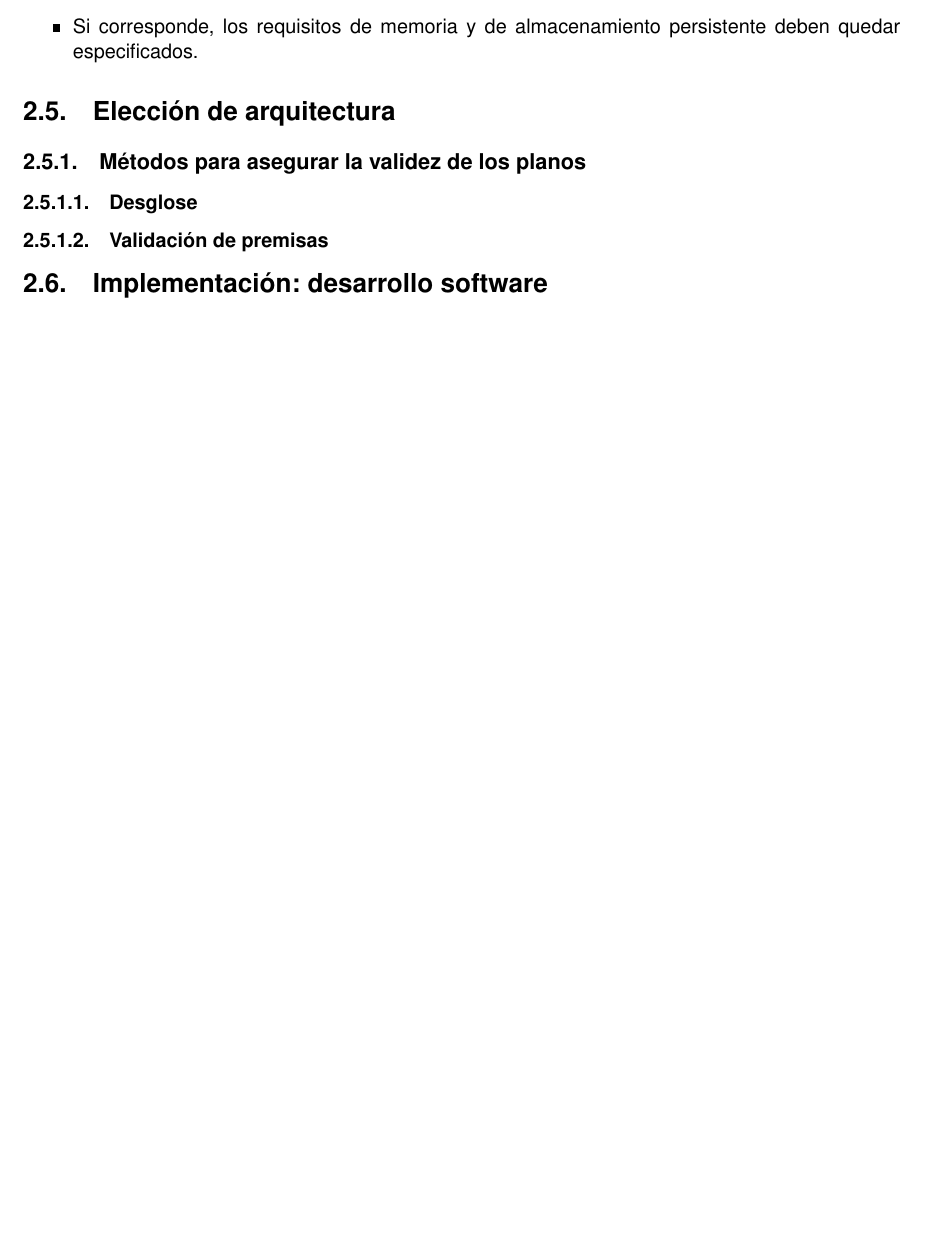
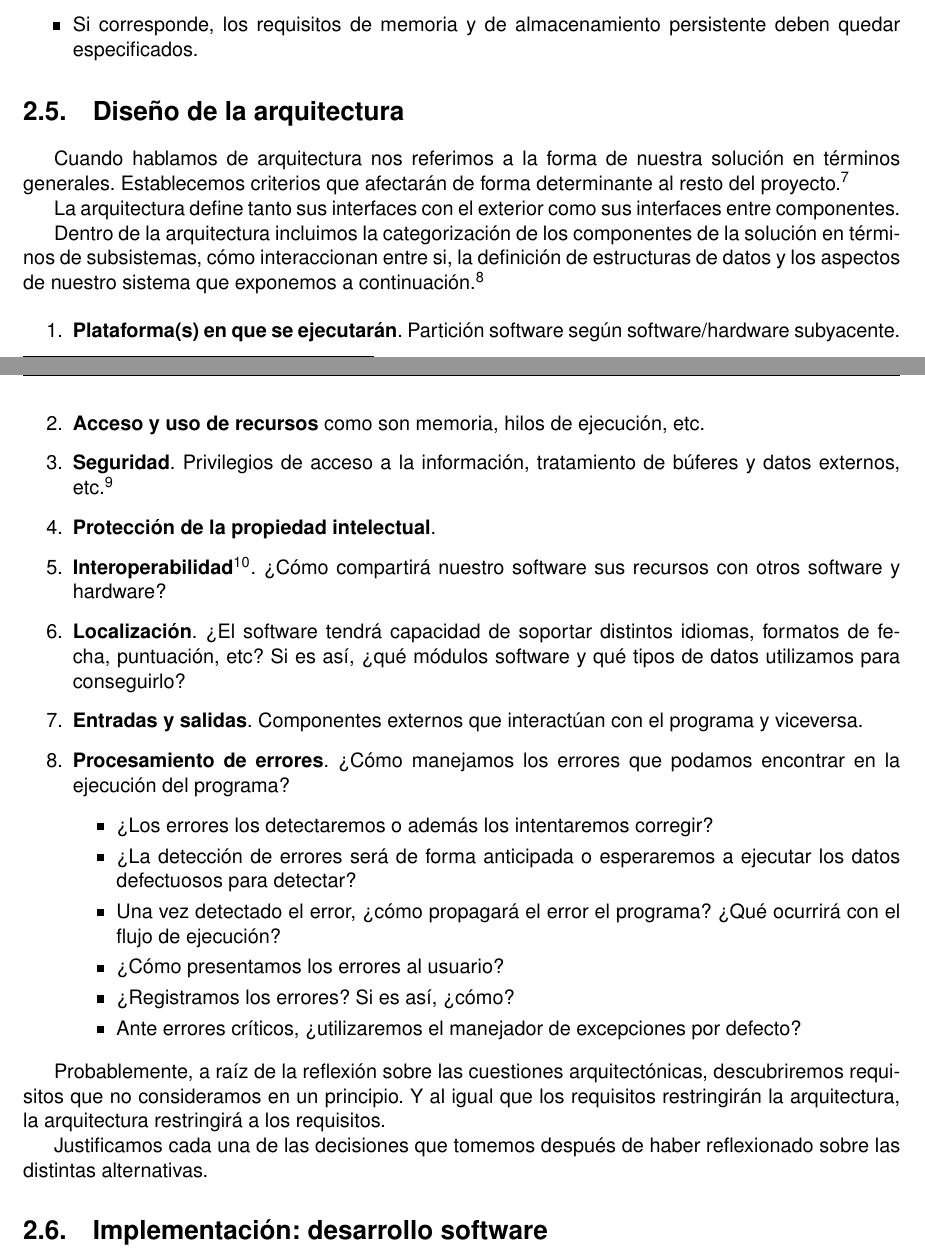
Before and after one commit to moshidev/TFG-MaquiTracker, a LaTeX book (memoria/proyecto.tex, which reads memoria/secciones/02_metodología.tex): part of page 20 of 39 before the commit and two parts of pages 20 and 21 of 41 after it, the two joined at a grey line, cut so that both start at the same text, the shorter picture padded with empty space. Compiled offline with pdfLaTeX.

Commit message:
escribe sección Diseño de la arquitectura

```diff
--- a/memoria/secciones/02_metodología.tex
+++ b/memoria/secciones/02_metodología.tex
@@ -378,11 +378,7 @@ los siguientes requisitos para aceptar un requisito no funcional.
     \item Si corresponde, los requisitos de memoria y de almacenamiento persistente deben quedar especificados.
 \end{itemize}
 
-\section{Elección de arquitectura}
+\section{Diseño de la arquitectura}
 
-% La arquitectura restringirá muchos aspectos de nuestro proyecto. El hardware
-% sobre el que se ejecutará, el lenguaje de programación que utilizará y sus
-% herramientas disponibles (frameworks de testeo, depuración, generación de compilados,
-% capacidad para proteger la propiedad intelectual), si es un sistema distribuido
-% o si está en un único sitio, sin es una conjunción de librerías o es un único
-% ejecutable, etc.
+Cuando hablamos de arquitectura nos referimos a la forma de nuestra solución en términos generales.
+Establecemos criterios que afectarán de forma determinante al resto del proyecto.\footnote{
@@ -389,6 +389,14 @@ los siguientes requisitos para aceptar un requisito no funcional.
 
-\subsection{Métodos para asegurar la validez de los planos}
+La arquitectura define tanto sus interfaces con el exterior como sus interfaces entre componentes.
 
-\subsubsection{Desglose}
+Dentro de la arquitectura incluimos la categorización de los componentes de la solución en términos
+de subsistemas, cómo interaccionan entre si, la definición de estructuras de datos y los aspectos
+de nuestro sistema que exponemos a continuación.\footnote{Partimos de la enumeración que da
+\cite[Architecture Prerequisite]{CodeComplete2}.}
 
-\subsubsection{Validación de premisas}
+\begin{enumerate}
+    \item \textbf{Plataforma(s) en que se ejecutarán}. Partición software según software/hardware
+          subyacente.
+    \item \textbf{Acceso y uso de recursos} como son memoria, hilos de ejecución, etc.
+    \item \textbf{Seguridad}. Privilegios de acceso a la información, tratamiento de búferes
+          y datos externos, etc.\footnote{
@@ -395,11 +407,38 @@ los siguientes requisitos para aceptar un requisito no funcional.
+        \item \textbf{Protección de la propiedad intelectual}.
+    \item \textbf{Interoperabilidad}\footnote{Según el \texttt{BOE-A-2010-1331}, \textit{``la interoperabilidad
+          es la capacidad de los sistemas de información y de los procedimientos a los que éstos dan soporte,
+          de compartir datos y posibilitar el intercambio de información y conocimiento entre ellos''}.}. ¿Cómo compartirá nuestro software sus recursos con otros
+          software y hardware?
+    \item \textbf{Localización}. ¿El software tendrá capacidad de soportar distintos
+          idiomas, formatos de fecha, puntuación, etc? Si es así, ¿qué módulos software y qué
+          tipos de datos utilizamos para conseguirlo?
+    \item \textbf{Entradas y salidas}. Componentes externos que interactúan con el programa y viceversa.
+    \item \textbf{Procesamiento de errores}. ¿Cómo manejamos los errores que podamos encontrar en
+          la ejecución del programa?
+        \begin{itemize}
+            \item ¿Los errores los detectaremos o además los intentaremos corregir?
+            \item ¿La detección de errores será de forma anticipada o esperaremos a ejecutar
+                  los datos defectuosos para detectar?
+            \item Una vez detectado el error, ¿cómo propagará el error el programa? ¿Qué ocurrirá
+                  con el flujo de ejecución?
+            \item ¿Cómo presentamos los errores al usuario?
+            \item ¿Registramos los errores? Si es así, ¿cómo?
+            \item Ante errores críticos, ¿utilizaremos el manejador de excepciones por defecto?
+        \end{itemize}
+\end{enumerate}
+
+Probablemente, a raíz de la reflexión sobre las cuestiones arquitectónicas, descubriremos
+requisitos que no consideramos en un principio. Y al igual que los requisitos restringirán la arquitectura, la arquitectura
+restringirá a los requisitos.
+
+Justificamos cada una de las decisiones que tomemos después de haber reflexionado sobre las
+distintas alternativas.
 
 % A veces desconocemos si una solución va a ser efectiva
 % A veces podemos probar las premisas de una solución de una forma
 % menos costosa que desarrollar la solución
 % Premisas OK no implican buena solución. Premisas malas implican mala solución.
 % Tener en cuenta que tenemos que identificar las premisas correctamente.
-
-%\subsubsection{¿Qué más?}
 
 \section{Implementación: desarrollo software}
 
```
Also changed, not shown: memoria/dict.txt (+3 -0 lines), memoria/secciones/02_metodología.tex (8 more changed lines).
